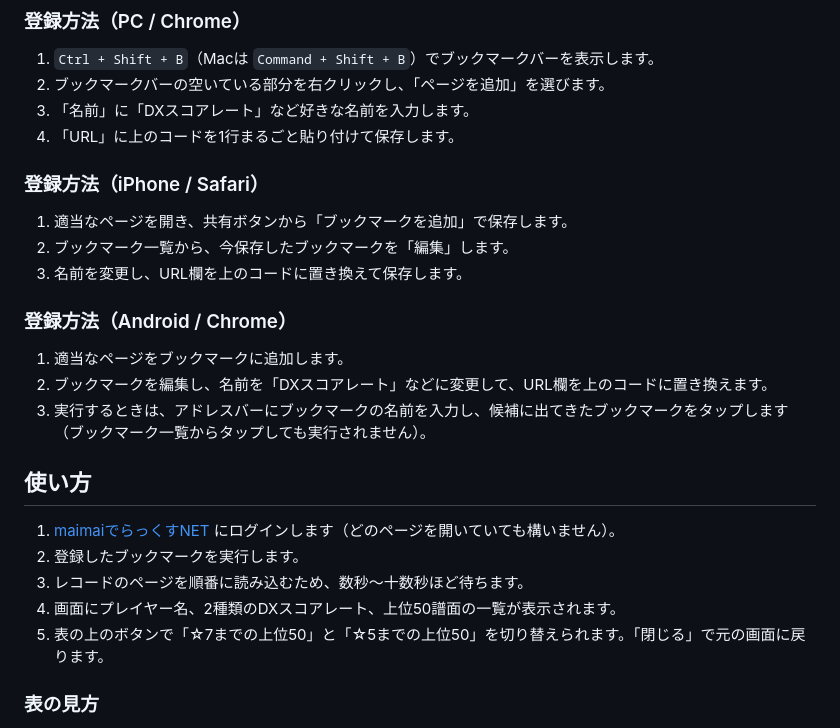
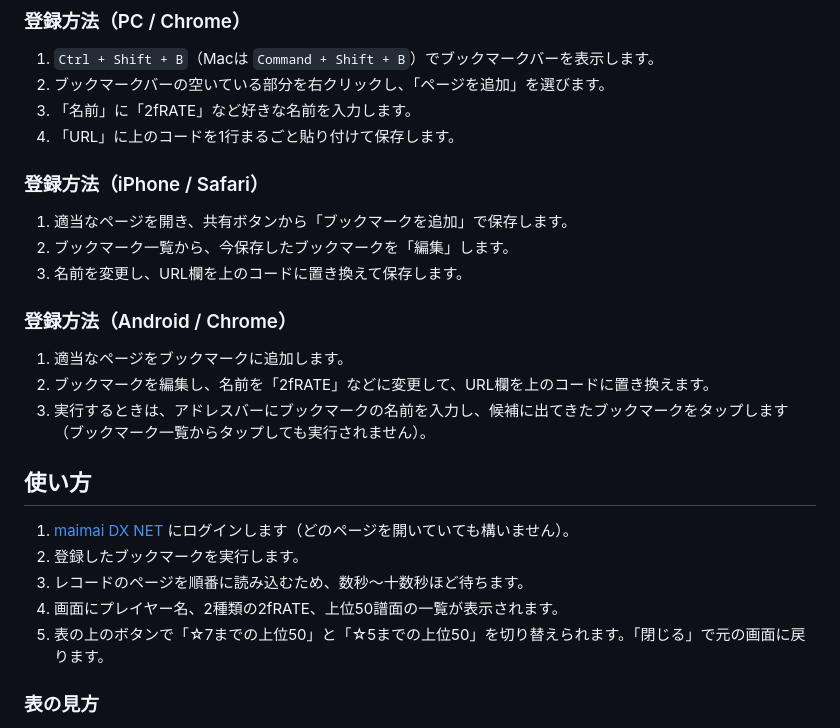
Before and after one commit to n4f1316/dxscore-tools, a Markdown page: README.md, the part around one of its changes. Drawn GitHub-style.

```diff
--- a/README.md
+++ b/README.md
@@ -46,7 +46,7 @@ javascript:(()=>{const s=document.createElement('script');s.src='https://n4f1316
 
 1. `Ctrl + Shift + B`（Macは `Command + Shift + B`）でブックマークバーを表示します。
 2. ブックマークバーの空いている部分を右クリックし、「ページを追加」を選びます。
-3. 「名前」に「DXスコアレート」など好きな名前を入力します。
+3. 「名前」に「2fRATE」など好きな名前を入力します。
 4. 「URL」に上のコードを1行まるごと貼り付けて保存します。
 
 ### 登録方法（iPhone / Safari）
@@ -58,15 +58,15 @@ javascript:(()=>{const s=document.createElement('script');s.src='https://n4f1316
 ### 登録方法（Android / Chrome）
 
 1. 適当なページをブックマークに追加します。
-2. ブックマークを編集し、名前を「DXスコアレート」などに変更して、URL欄を上のコードに置き換えます。
+2. ブックマークを編集し、名前を「2fRATE」などに変更して、URL欄を上のコードに置き換えます。
 3. 実行するときは、アドレスバーにブックマークの名前を入力し、候補に出てきたブックマークをタップします（ブックマーク一覧からタップしても実行されません）。
 
 ## 使い方
 
-1. [maimaiでらっくすNET](https://maimaidx.jp/maimai-mobile/) にログインします（どのページを開いていても構いません）。
+1. [maimai DX NET](https://maimaidx.jp/maimai-mobile/) にログインします（どのページを開いていても構いません）。
 2. 登録したブックマークを実行します。
 3. レコードのページを順番に読み込むため、数秒〜十数秒ほど待ちます。
-4. 画面にプレイヤー名、2種類のDXスコアレート、上位50譜面の一覧が表示されます。
+4. 画面にプレイヤー名、2種類の2fRATE、上位50譜面の一覧が表示されます。
 5. 表の上のボタンで「☆7までの上位50」と「☆5までの上位50」を切り替えられます。「閉じる」で元の画面に戻ります。
 
 ### 表の見方
```
Also changed, not shown: other parts of README.md (+26 -7 lines).
